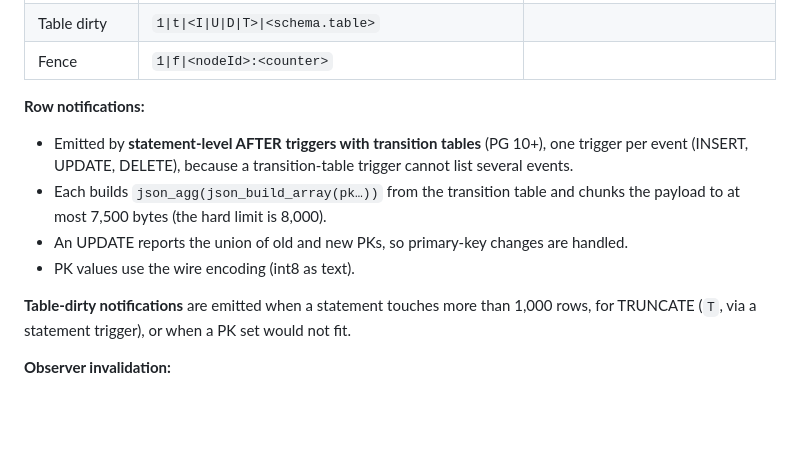
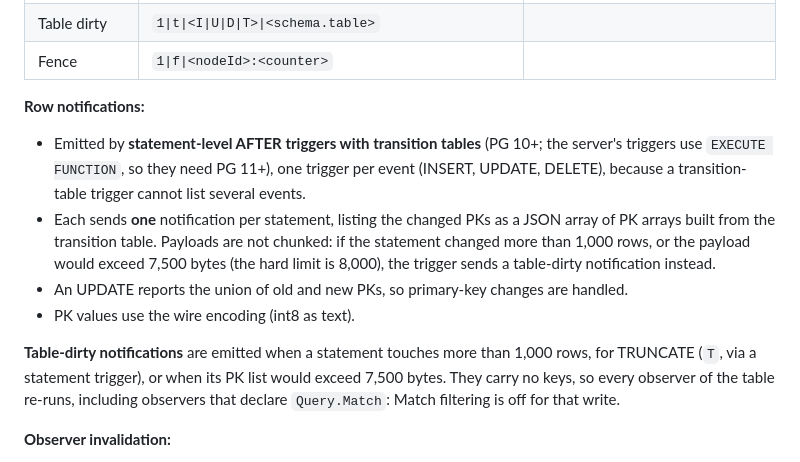
Before and after one commit to tmichov/CometGo, a Markdown page: docs/protocol.md, the part around the change. Rendered like a GitHub page; blank space fills up the shorter version.

```diff
--- a/docs/protocol.md
+++ b/docs/protocol.md
@@ -442,12 +442,12 @@ All notifications use channel `comet`. Payload fields are separated by `|`, and
 | Fence | `1\|f\|<nodeId>:<counter>` | |
 
 **Row notifications:**
-- Emitted by **statement-level AFTER triggers with transition tables** (PG 10+), one trigger per event (INSERT, UPDATE, DELETE), because a transition-table trigger cannot list several events.
-- Each builds `json_agg(json_build_array(pk…))` from the transition table and chunks the payload to at most 7,500 bytes (the hard limit is 8,000).
+- Emitted by **statement-level AFTER triggers with transition tables** (PG 10+; the server's triggers use `EXECUTE FUNCTION`, so they need PG 11+), one trigger per event (INSERT, UPDATE, DELETE), because a transition-table trigger cannot list several events.
+- Each sends **one** notification per statement, listing the changed PKs as a JSON array of PK arrays built from the transition table. Payloads are not chunked: if the statement changed more than 1,000 rows, or the payload would exceed 7,500 bytes (the hard limit is 8,000), the trigger sends a table-dirty notification instead.
 - An UPDATE reports the union of old and new PKs, so primary-key changes are handled.
 - PK values use the wire encoding (int8 as text).
 
-**Table-dirty notifications** are emitted when a statement touches more than 1,000 rows, for TRUNCATE (`T`, via a statement trigger), or when a PK set would not fit.
+**Table-dirty notifications** are emitted when a statement touches more than 1,000 rows, for TRUNCATE (`T`, via a statement trigger), or when its PK list would exceed 7,500 bytes. They carry no keys, so every observer of the table re-runs, including observers that declare `Query.Match`: Match filtering is off for that write.
 
 **Observer invalidation:**
 - Observers declare the tables they read. Any notification for one of those tables marks the observer dirty.
```
Also changed, not shown: docs/getting-started.md (+1 -1 lines), docs/server.md (+23 -2 lines).
